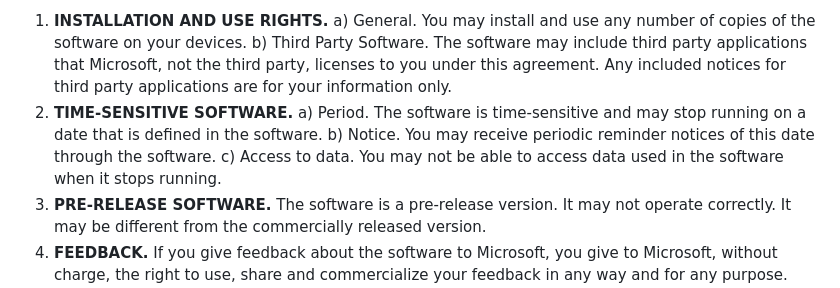
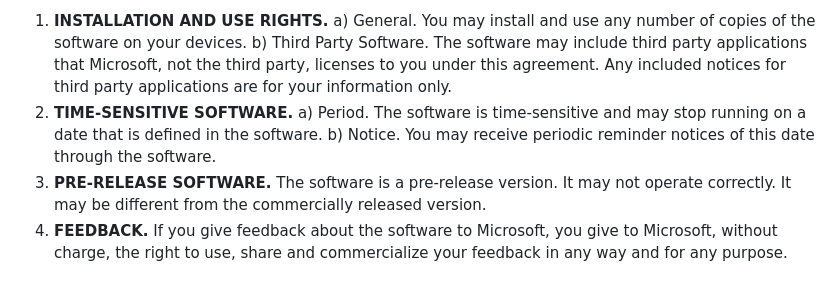
Before and after one commit to saMueL593678/Ykj4k1RYbcY, a Markdown page: 5GA/rturyn/edge-service_MHQF8_1742479166.md.md, the part around the change. Drawn GitHub-style.

```diff
--- a/5GA/rturyn/edge-service_MHQF8_1742479166.md.md
+++ b/5GA/rturyn/edge-service_MHQF8_1742479166.md.md
@@ -11,7 +11,6 @@ b)	Third Party Software. The software may include third party applications that
 2.	**TIME-SENSITIVE SOFTWARE.**
 a)	Period. The software is time-sensitive and may stop running on a date that is defined in the software.
 b)	Notice. You may receive periodic reminder notices of this date through the software.
-c)	Access to data. You may not be able to access data used in the software when it stops running.
 3.	**PRE-RELEASE SOFTWARE.** The software is a pre-release version. It may not operate correctly. It may be different from the commercially released version.
 4.	**FEEDBACK.** If you give feedback about the software to Microsoft, you give to Microsoft, without charge, the right to use, share and commercialize your feedback in any way and for any purpose. You will not give feedback that is subject to a license that requires Microsoft to license its software or documentation to third parties because Microsoft includes your feedback in them. These rights survive this agreement.
 5.	**DATA COLLECTION**. The software may collect information about you and your use of the software and send that to Microsoft. Microsoft may use this information to provide services and improve Microsoft’s products and services. Your opt-out rights, if any, are described in the product documentation. Some features in the software may enable collection of data from users of your applications that access or use the software. If you use these features to enable data collection in your applications, you must comply with applicable law, including getting any required user consent, and maintain a prominent privacy policy that accurately informs users about how you use, collect, and share their data. You can learn more about Microsoft’s data collection and use in the product documentation and the Microsoft Privacy Statement at https://go.microsoft.com/fwlink/?LinkId=512132. You agree to comply with all applicable provisions of the Microsoft Privacy Statement.
```
